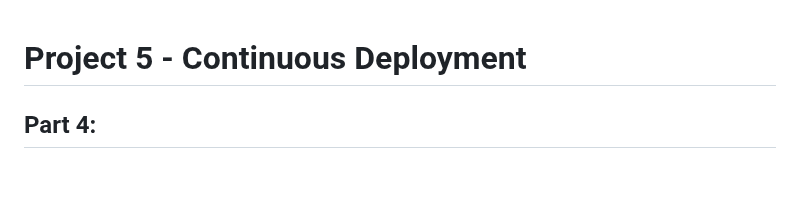
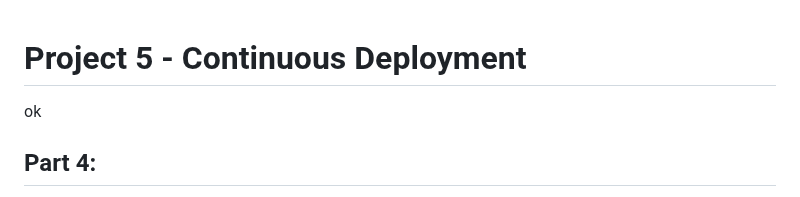
Before and after one commit to WSU-kduncan/cicdf25-Riyamh, a Markdown page: Project-5/README-CD.md, the part around the change. Rendered like a GitHub page; blank space fills up the shorter version.

```diff
--- a/Project-5/README-CD.md
+++ b/Project-5/README-CD.md
@@ -1,5 +1,5 @@
 # Project 5 - Continuous Deployment
-
+ok
 ## Part 4:
 Summarize the project contents in the repository
 Link to README-CI.md and README-CD.md with a brief summary about what users will find in each document.
```
